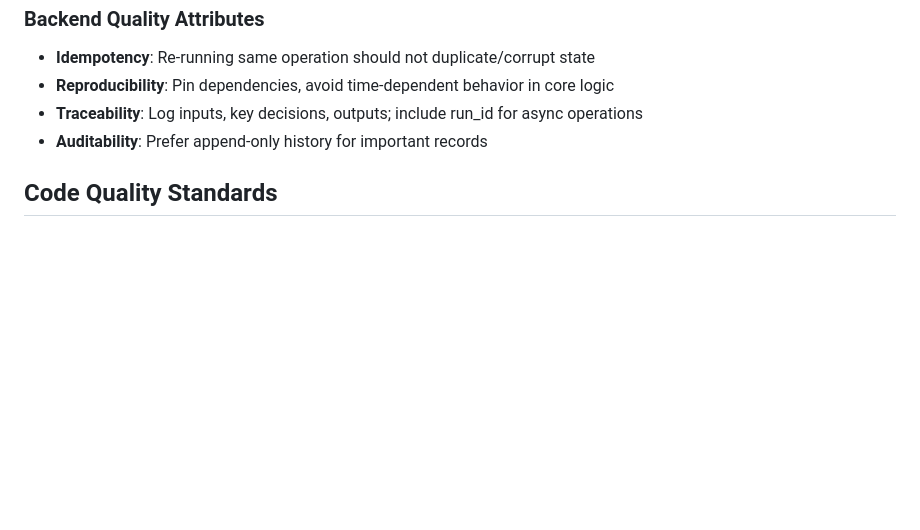
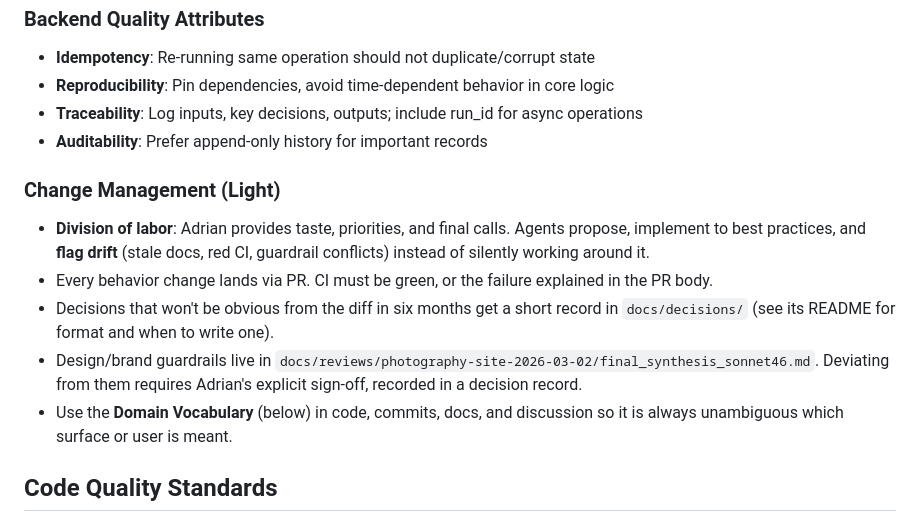
Before and after one commit to adrianhensler/hensler-photography, a Markdown page: CLAUDE.md, the part around one of its changes. Rendered like a GitHub page; blank space fills up the shorter version.

```diff
--- a/CLAUDE.md
+++ b/CLAUDE.md
@@ -55,6 +55,13 @@ This file provides guidance to Claude Code (claude.ai/code) when working with co
 - **Traceability**: Log inputs, key decisions, outputs; include run_id for async operations
 - **Auditability**: Prefer append-only history for important records
 
+### Change Management (Light)
+- **Division of labor**: Adrian provides taste, priorities, and final calls. Agents propose, implement to best practices, and **flag drift** (stale docs, red CI, guardrail conflicts) instead of silently working around it.
+- Every behavior change lands via PR. CI must be green, or the failure explained in the PR body.
+- Decisions that won't be obvious from the diff in six months get a short record in `docs/decisions/` (see its README for format and when to write one).
+- Design/brand guardrails live in `docs/reviews/photography-site-2026-03-02/final_synthesis_sonnet46.md`. Deviating from them requires Adrian's explicit sign-off, recorded in a decision record.
+- Use the **Domain Vocabulary** (below) in code, commits, docs, and discussion so it is always unambiguous which surface or user is meant.
+
 ## Code Quality Standards
 
 ### JavaScript Style
```
Also changed, not shown: other parts of CLAUDE.md (+34 -3 lines).
